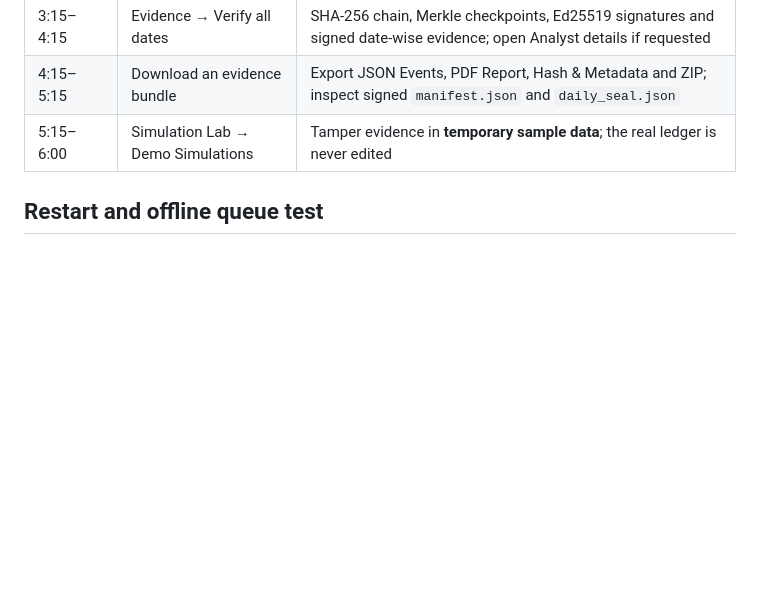
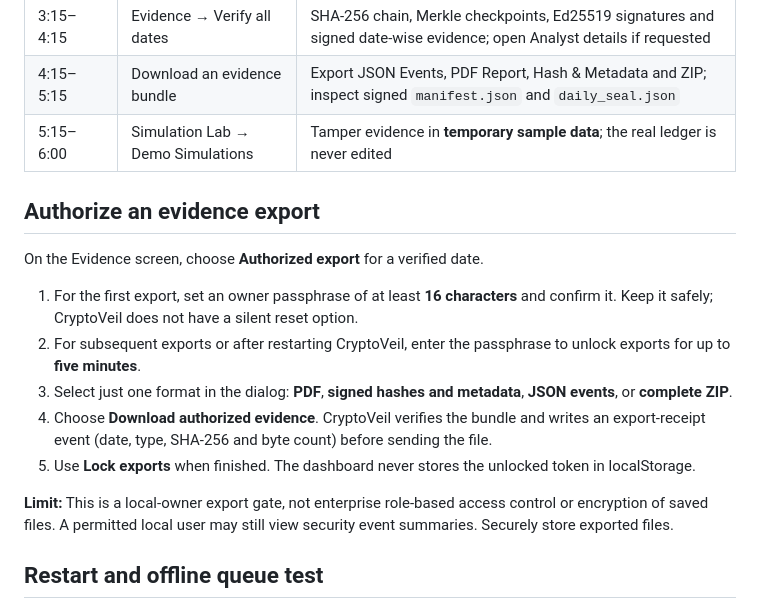
Before and after one commit to rimjhimchakraborty05-cell/cryptoveil_v2, a Markdown page: docs/WINDOWS_DEMO_GUIDE.md, the part around the change. Rendered like a GitHub page; blank space fills up the shorter version.

Commit message:
docs: explain owner export unlock in Windows testing workflow

```diff
--- a/docs/WINDOWS_DEMO_GUIDE.md
+++ b/docs/WINDOWS_DEMO_GUIDE.md
@@ -31,6 +31,18 @@ Pair each browser profile separately. Never share pairing codes, authentication
 | 4:15–5:15 | Download an evidence bundle | Export JSON Events, PDF Report, Hash & Metadata and ZIP; inspect signed `manifest.json` and `daily_seal.json` |
 | 5:15–6:00 | Simulation Lab → Demo Simulations | Tamper evidence in **temporary sample data**; the real ledger is never edited |
 
+## Authorize an evidence export
+
+On the Evidence screen, choose **Authorized export** for a verified date.
+
+1. For the first export, set an owner passphrase of at least **16 characters** and confirm it. Keep it safely; CryptoVeil does not have a silent reset option.
+2. For subsequent exports or after restarting CryptoVeil, enter the passphrase to unlock exports for up to **five minutes**.
+3. Select just one format in the dialog: **PDF**, **signed hashes and metadata**, **JSON events**, or **complete ZIP**.
+4. Choose **Download authorized evidence**. CryptoVeil verifies the bundle and writes an export-receipt event (date, type, SHA-256 and byte count) before sending the file.
+5. Use **Lock exports** when finished. The dashboard never stores the unlocked token in localStorage.
+
+**Limit:** This is a local-owner export gate, not enterprise role-based access control or encryption of saved files. A permitted local user may still view security event summaries. Securely store exported files.
+
 ## Restart and offline queue test
 
 1. After successfully pairing the extension, close CryptoVeil normally.
```
